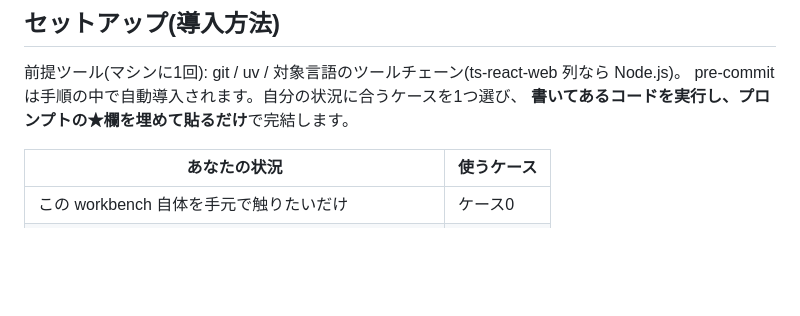
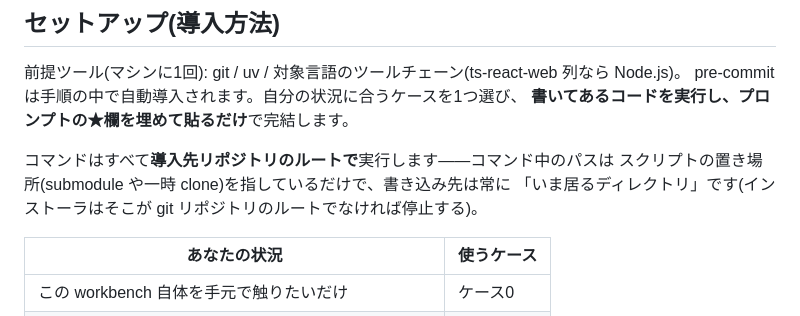
Before and after one commit to zappyzed100/sourcecast, a Markdown page: README.md, the part around the change. Rendered like a GitHub page; blank space fills up the shorter version.

Commit message:
docs: state that installers always run at the target repo root
User question revealed this was implicit: script paths only locate the
source (submodule or temp clone); the write target is always the current
directory, and the installers stop if it is not a git repo root.

Co-Authored-By: Claude Fable 5 <noreply@anthropic.com>

```diff
--- a/README.md
+++ b/README.md
@@ -34,6 +34,10 @@ guardrails-workbench/
 前提ツール(マシンに1回): git / uv / 対象言語のツールチェーン(ts-react-web 列なら Node.js)。
 pre-commit は手順の中で自動導入されます。自分の状況に合うケースを1つ選び、
 **書いてあるコードを実行し、プロンプトの★欄を埋めて貼るだけ**で完結します。
+
+コマンドはすべて**導入先リポジトリのルートで**実行します——コマンド中のパスは
+スクリプトの置き場所(submodule や一時 clone)を指しているだけで、書き込み先は常に
+「いま居るディレクトリ」です(インストーラはそこが git リポジトリのルートでなければ停止する)。
 
 | あなたの状況 | 使うケース |
 |---|---|
```
